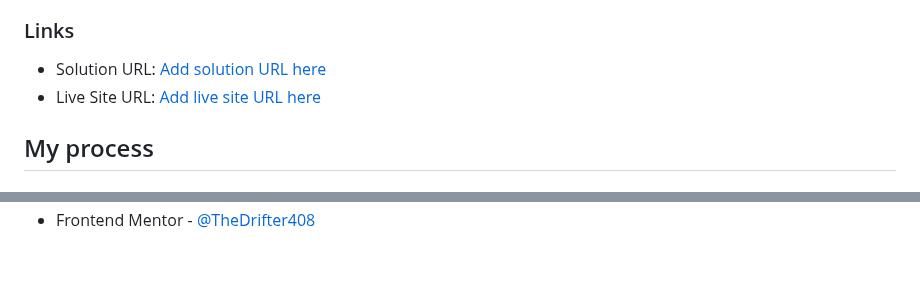
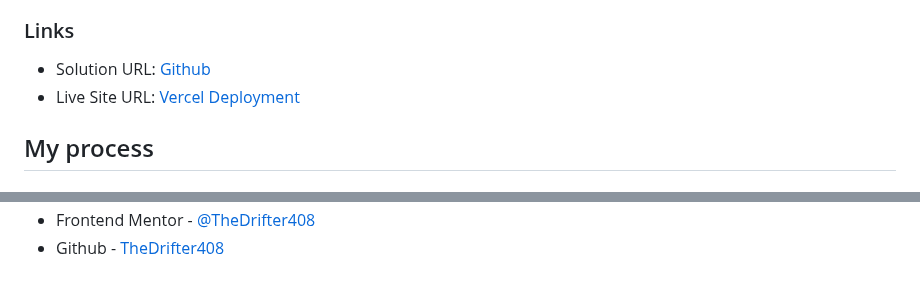
Before and after one commit to TheDrifter408/FrontendMentor-AgeCalculator, a Markdown page: README.md, 2 parts joined by grey strips. Rendered like a GitHub page.

Commit message:
Changed the README to add socials and links to solution and deployment.

```diff
--- a/README.md
+++ b/README.md
@@ -44,8 +44,8 @@ This was taken on a brave browser which does support -webkit- classes and as suc
 
 ### Links
 
-- Solution URL: [Add solution URL here](https://your-solution-url.com)
-- Live Site URL: [Add live site URL here](https://your-live-site-url.com)
+- Solution URL: [Github](https://github.com/TheDrifter408/FrontendMentor-AgeCalculator)
+- Live Site URL: [Vercel Deployment](https://frontend-mentor-age-calculator-iota.vercel.app/)
 
 ## My process
 
@@ -75 +73,2 @@ I want to focus more on animating the numbers more smoothly, (maybe adding a fad
 - Frontend Mentor - [@TheDrifter408](https://www.frontendmentor.io/profile/TheDrifter408)
+- Github - [TheDrifter408](https://github.com/TheDrifter408)
```
Also changed, not shown: other parts of README.md (+0 -2 lines).
